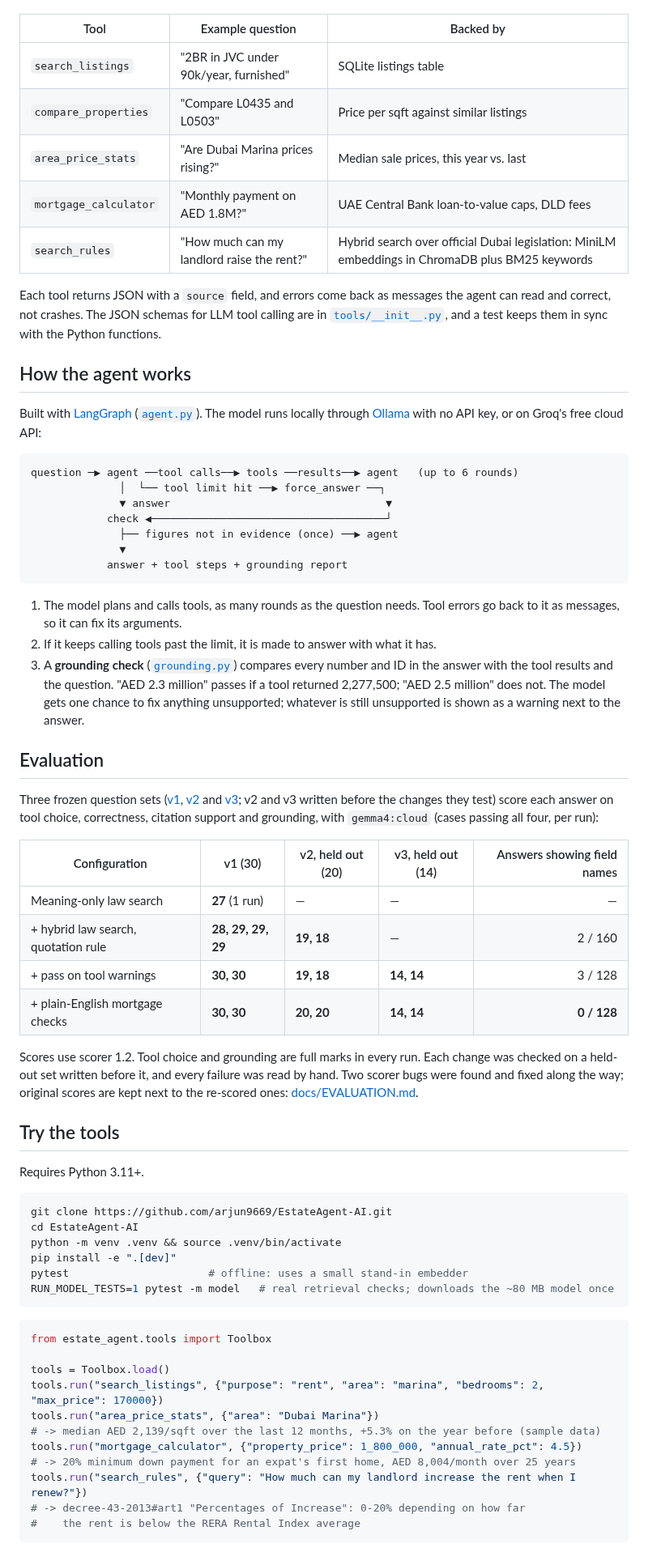
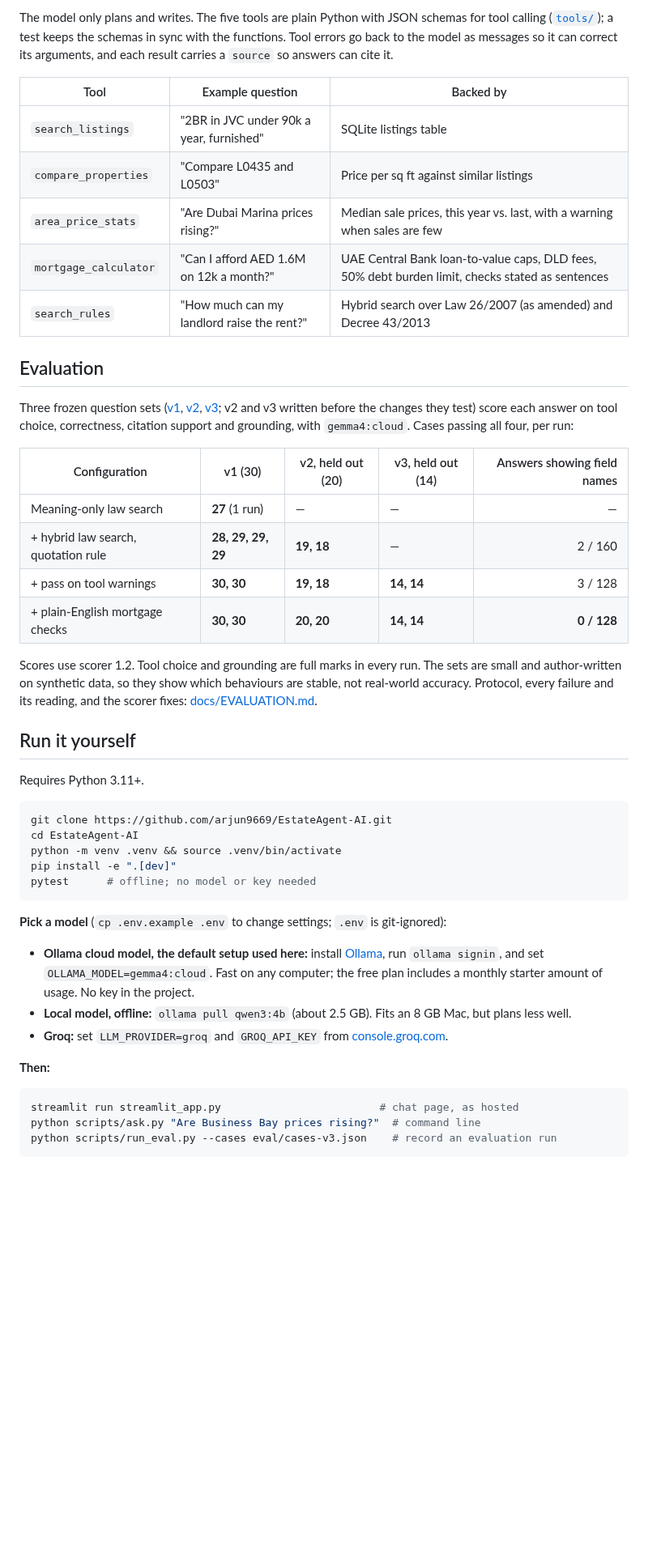
Before and after one commit to arjun9669/EstateAgent-AI, a Markdown page: README.md, the part around one of its changes. Shown at 81% size. Rendered like a GitHub page; blank space fills up the shorter version.

````diff
--- a/README.md
+++ b/README.md
@@ -26,48 +65,22 @@ figures can be checked rather than trusted.
+The model only plans and writes. The five tools are plain Python with JSON
+schemas for tool calling ([`tools/`](src/estate_agent/tools/)); a test keeps the
+schemas in sync with the functions. Tool errors go back to the model as messages so it
+can correct its arguments, and each result carries a `source` so answers can cite it.
 
 | Tool | Example question | Backed by |
 |---|---|---|
-| `search_listings` | "2BR in JVC under 90k/year, furnished" | SQLite listings table |
-| `compare_properties` | "Compare L0435 and L0503" | Price per sqft against similar listings |
-| `area_price_stats` | "Are Dubai Marina prices rising?" | Median sale prices, this year vs. last |
-| `mortgage_calculator` | "Monthly payment on AED 1.8M?" | UAE Central Bank loan-to-value caps, DLD fees |
-| `search_rules` | "How much can my landlord raise the rent?" | Hybrid search over official Dubai legislation: MiniLM embeddings in ChromaDB plus BM25 keywords |
-
-Each tool returns JSON with a `source` field, and errors come back as messages
-the agent can read and correct, not crashes. The JSON schemas for LLM tool
-calling are in [`tools/__init__.py`](src/estate_agent/tools/__init__.py), and a
-test keeps them in sync with the Python functions.
-
-## How the agent works
-
-Built with [LangGraph](https://github.com/langchain-ai/langgraph)
-([`agent.py`](src/estate_agent/agent.py)). The model runs locally through
-[Ollama](https://ollama.com) with no API key, or on Groq's free cloud API:
-
-```
-question ─▶ agent ──tool calls──▶ tools ──results──▶ agent   (up to 6 rounds)
-              │  └── tool limit hit ──▶ force_answer ──┐
-              ▼ answer                                  ▼
-            check ◀─────────────────────────────────────┘
-              ├── figures not in evidence (once) ──▶ agent
-              ▼
-            answer + tool steps + grounding report
-```
-
-1. The model plans and calls tools, as many rounds as the question needs. Tool
-   errors go back to it as messages, so it can fix its arguments.
-2. If it keeps calling tools past the limit, it is made to answer with what it has.
-3. A **grounding check** ([`grounding.py`](src/estate_agent/grounding.py)) compares
-   every number and ID in the answer with the tool results and the question.
-   "AED 2.3 million" passes if a tool returned 2,277,500; "AED 2.5 million" does
-   not. The model gets one chance to fix anything unsupported; whatever is still
-   unsupported is shown as a warning next to the answer.
+| `search_listings` | "2BR in JVC under 90k a year, furnished" | SQLite listings table |
+| `compare_properties` | "Compare L0435 and L0503" | Price per sq ft against similar listings |
+| `area_price_stats` | "Are Dubai Marina prices rising?" | Median sale prices, this year vs. last, with a warning when sales are few |
+| `mortgage_calculator` | "Can I afford AED 1.6M on 12k a month?" | UAE Central Bank loan-to-value caps, DLD fees, 50% debt burden limit, checks stated as sentences |
+| `search_rules` | "How much can my landlord raise the rent?" | Hybrid search over Law 26/2007 (as amended) and Decree 43/2013 |
 
 ## Evaluation
 
-Three frozen question sets ([v1](eval/cases-v1.json), [v2](eval/cases-v2.json) and
+Three frozen question sets ([v1](eval/cases-v1.json), [v2](eval/cases-v2.json),
 [v3](eval/cases-v3.json); v2 and v3 written before the changes they test) score each
 answer on tool choice, correctness, citation support and grounding, with
-`gemma4:cloud` (cases passing all four, per run):
+`gemma4:cloud`. Cases passing all four, per run:
 
 | Configuration | v1 (30) | v2, held out (20) | v3, held out (14) | Answers showing field names |
 |---|---|---|---|---:|
@@ -76,12 +89,12 @@ answer on tool choice, correctness, citation support and grounding, with
 | + pass on tool warnings | **30, 30** | **19, 18** | **14, 14** | 3 / 128 |
 | + plain-English mortgage checks | **30, 30** | **20, 20** | **14, 14** | **0 / 128** |
 
-Scores use scorer 1.2. Tool choice and grounding are full marks in every run.
-Each change was checked on a held-out set written before it, and every failure
-was read by hand. Two scorer bugs were found and fixed along the way; original
-scores are kept next to the re-scored ones: [docs/EVALUATION.md](docs/EVALUATION.md).
+Scores use scorer 1.2. Tool choice and grounding are full marks in every run. The
+sets are small and author-written on synthetic data, so they show which behaviours
+are stable, not real-world accuracy. Protocol, every failure and its reading, and
+the scorer fixes: [docs/EVALUATION.md](docs/EVALUATION.md).
 
-## Try the tools
+## Run it yourself
 
 Requires Python 3.11+.
 
@@ -90,21 +103,25 @@ git clone https://github.com/arjun9669/EstateAgent-AI.git
 cd EstateAgent-AI
 python -m venv .venv && source .venv/bin/activate
 pip install -e ".[dev]"
-pytest                      # offline: uses a small stand-in embedder
-RUN_MODEL_TESTS=1 pytest -m model   # real retrieval checks; downloads the ~80 MB model once
+pytest      # offline; no model or key needed
 ```
 
-```python
-from estate_agent.tools import Toolbox
+**Pick a model** (`cp .env.example .env` to change settings; `.env` is git-ignored):
 
-tools = Toolbox.load()
-tools.run("search_listings", {"purpose": "rent", "area": "marina", "bedrooms": 2, "max_price": 170000})
-tools.run("area_price_stats", {"area": "Dubai Marina"})
-# -> median AED 2,139/sqft over the last 12 months, +5.3% on the year before (sample data)
-tools.run("mortgage_calculator", {"property_price": 1_800_000, "annual_rate_pct": 4.5})
-# -> 20% minimum down payment for an expat's first home, AED 8,004/month over 25 years
-tools.run("search_rules", {"query": "How much can my landlord increase the rent when I renew?"})
-# -> decree-43-2013#art1 "Percentages of Increase": 0-20% depending on how far
-#    the rent is below the RERA Rental Index average
+- **Ollama cloud model, the default setup used here:** install
+  [Ollama](https://ollama.com/download), run `ollama signin`, and set
+  `OLLAMA_MODEL=gemma4:cloud`. Fast on any computer; the free plan includes a monthly
+  starter amount of usage. No key in the project.
+- **Local model, offline:** `ollama pull qwen3:4b` (about 2.5 GB). Fits an 8 GB Mac,
+  but plans less well.
+- **Groq:** set `LLM_PROVIDER=groq` and `GROQ_API_KEY` from
+  [console.groq.com](https://console.groq.com).
+
+**Then:**
+
+```bash
+streamlit run streamlit_app.py                         # chat page, as hosted
+python scripts/ask.py "Are Business Bay prices rising?"  # command line
+python scripts/run_eval.py --cases eval/cases-v3.json    # record an evaluation run
 ```
 
````
Also changed, not shown: other parts of README.md (+90 -91 lines), PLAN.md (+2 -1 lines), docs/demo.gif (added), 3 other files.
